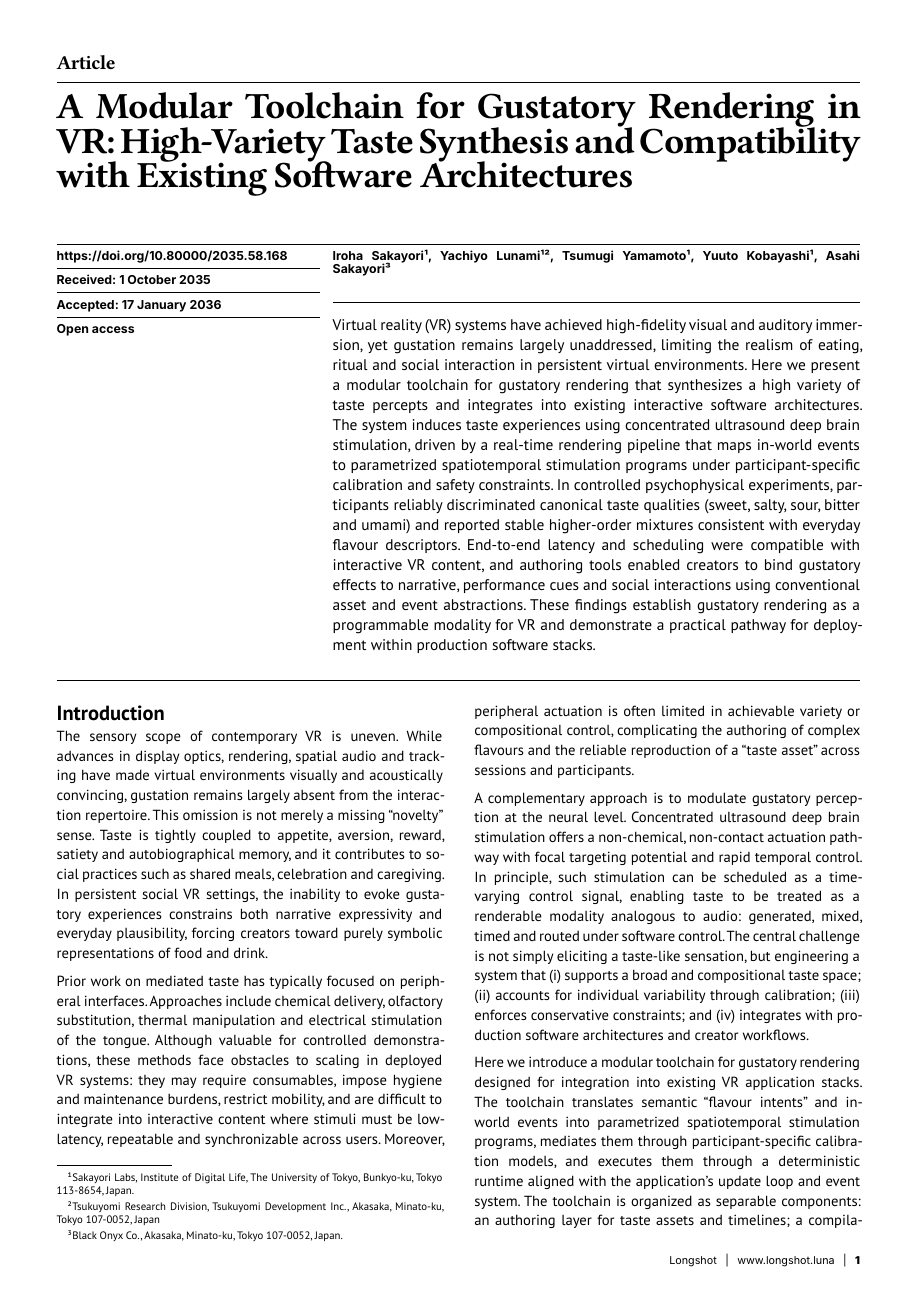
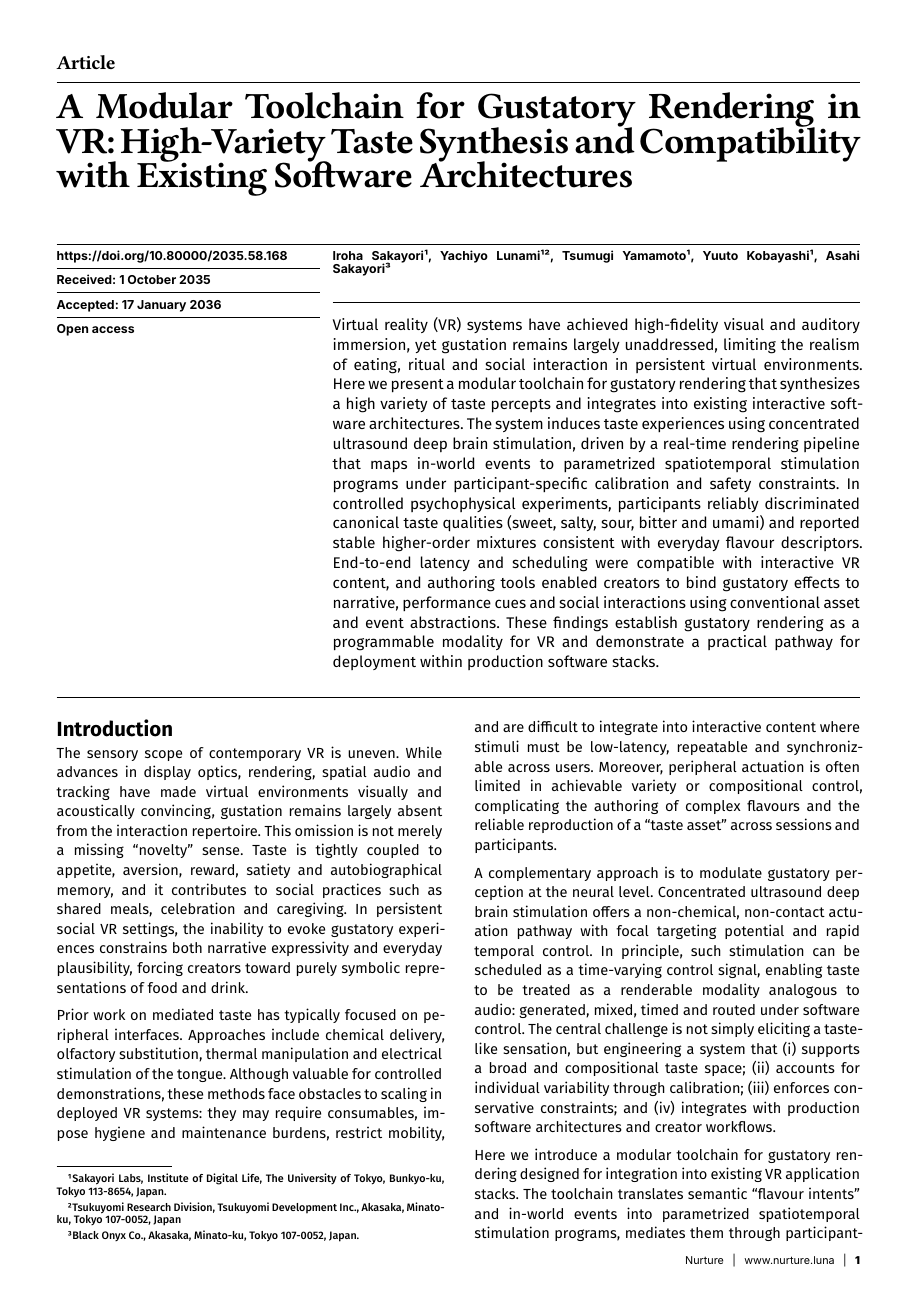
Before and after one commit to lynzrand/sakayori-future-archive, a Typst document (tasting-in-tsukuyomi.typ, which reads nature_template.typ): page 1 of 2. Compiled offline with Typst 0.15; a missing font is replaced by an installed copy or a similar font.

Commit message:
Fix stylings

```diff
--- a/nature_template.typ
+++ b/nature_template.typ
@@ -5,10 +5,14 @@
   affiliations: (),
   meta_left: hl => [],
   category: "Article",
-  journal: "Longshot",
-  journal_url: "www.longshot.luna",
+  journal: "Nurture",
+  journal_url: "www.nurture.luna",
 ) = body => {
   set line(stroke: 0.5pt)
+
+  // Horizontal line
   let hl = line(length: 100%)
+
+  // Fonts
   let title_font(body) = text(font: "Sofia Sans", tracking: -.03em, body)
   let sans_font(body) = text(font: "Inter", body)
```
Also changed, not shown: nature_template.typ (4 more changed lines).
